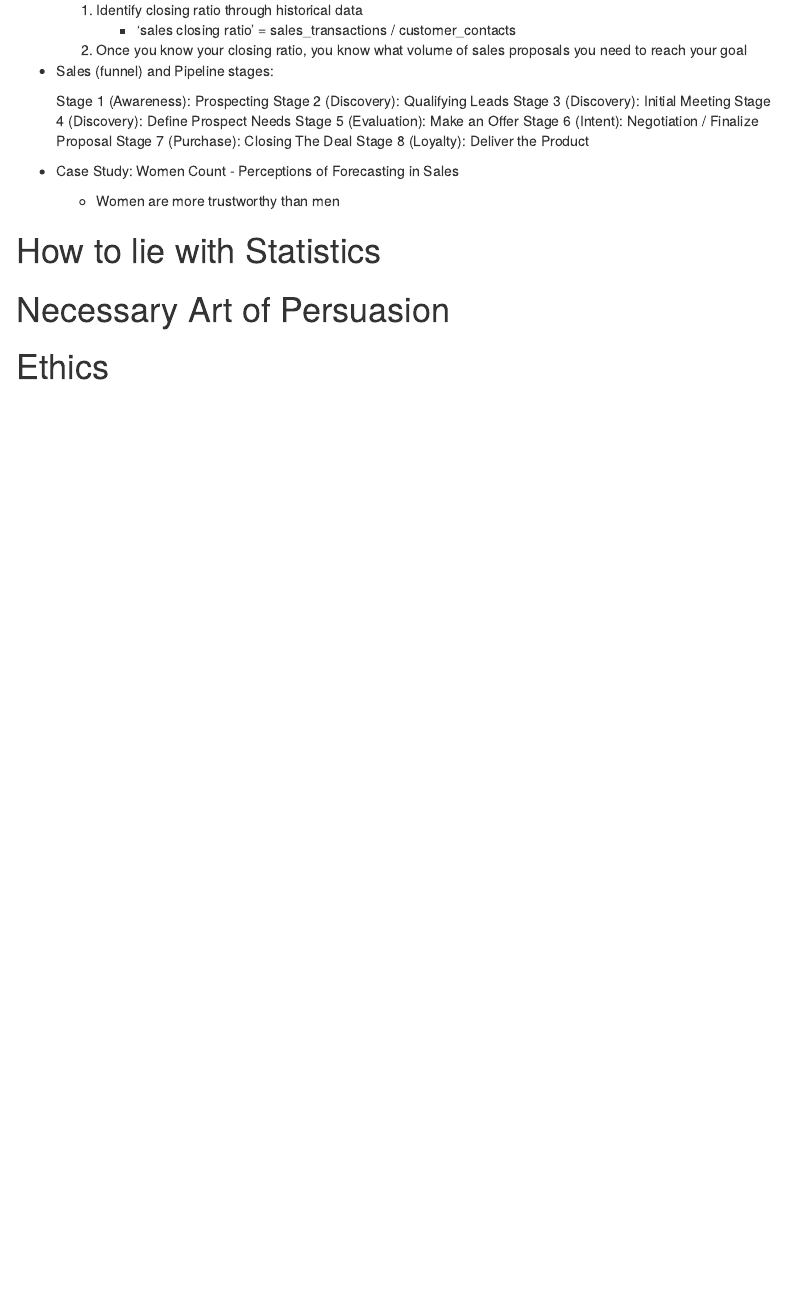
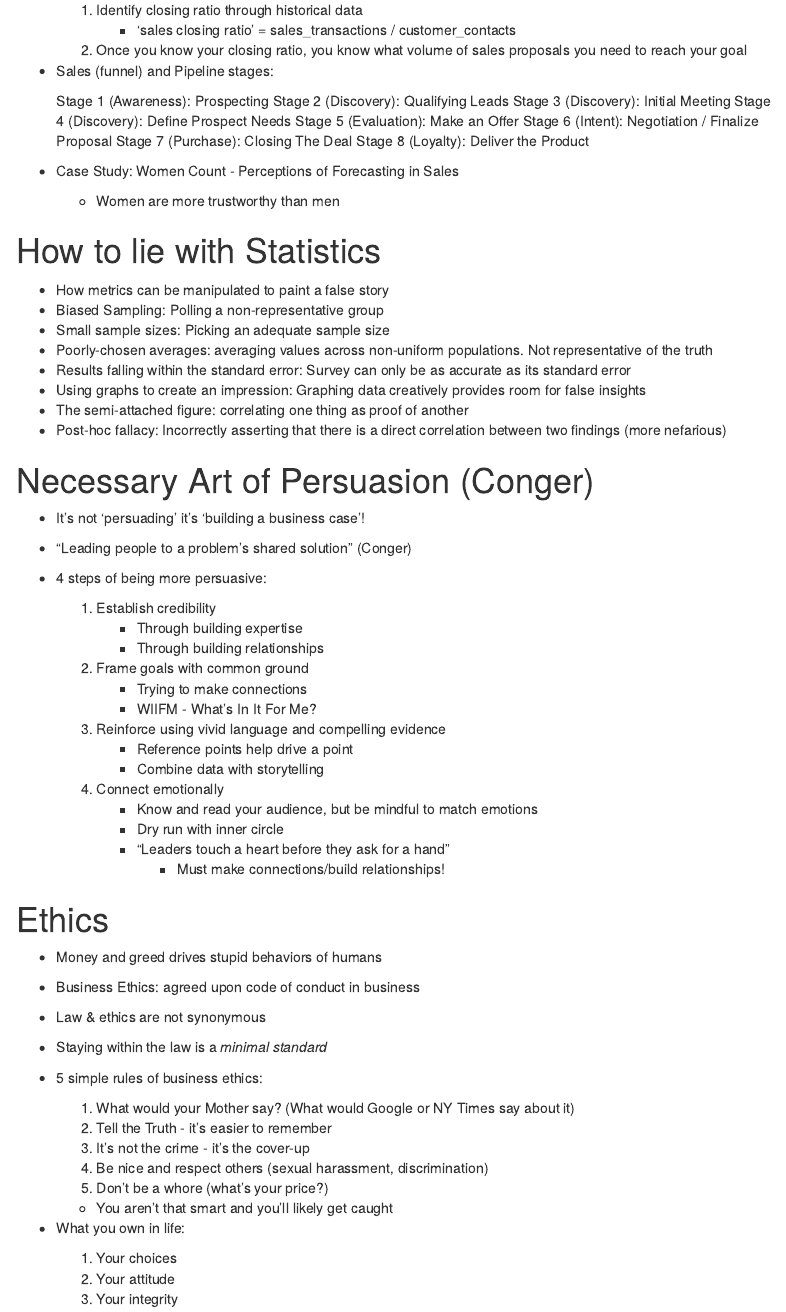
Before and after one commit to andrewn488/5910-week-03, an R Markdown document (week-03-notes.Rmd): the page in a window 1100 px wide, from 1330 px down. Rendered offline with R 4.5, knitr and Pandoc, with nearby package versions; menus at the side of the page are left out.

Commit message:
Add notes for all lecture videos for Week 3 materials. Moving to articles now.

```diff
--- a/week-03-notes.Rmd
+++ b/week-03-notes.Rmd
@@ -104,10 +104,54 @@ knitr::opts_chunk$set(echo = TRUE)
 
 # How to lie with Statistics
 
++ How metrics can be manipulated to paint a false story
++ Biased Sampling: Polling a non-representative group
++ Small sample sizes: Picking an adequate sample size
++ Poorly-chosen averages: averaging values across non-uniform populations. Not representative of the truth
++ Results falling within the standard error: Survey can only be as accurate as its standard error
++ Using graphs to create an impression: Graphing data creatively provides room for false insights
++ The semi-attached figure: correlating one thing as proof of another
++ Post-hoc fallacy: Incorrectly asserting that there is a direct correlation between two findings (more nefarious)
 
 
-# Necessary Art of Persuasion
+# Necessary Art of Persuasion (Conger)
 
++ It's not 'persuading' it's 'building a business case'!
++ "Leading people to a problem's shared solution" (Conger)
++ 4 steps of being more persuasive:
 
+    1. Establish credibility
+        + Through building expertise
+        + Through building relationships
+    2. Frame goals with common ground
+        + Trying to make connections
+        + WIIFM - What's In It For Me?
+    3. Reinforce using vivid language and compelling evidence
+        + Reference points help drive a point
+        + Combine data with storytelling
+    4. Connect emotionally
+        + Know and read your audience, but be mindful to match emotions
+        + Dry run with inner circle
+        + "Leaders touch a heart before they ask for a hand"
+            + Must make connections/build relationships!
 
 # Ethics
+
++ Money and greed drives stupid behaviors of humans
++ Business Ethics: agreed upon code of conduct in business
++ Law & ethics are not synonymous
++ Staying within the law is a *minimal standard*
++ 5 simple rules of business ethics:
+
+    1. What would your Mother say? (What would Google or NY Times say about it)
+    2. Tell the Truth - it's easier to remember
+    3. It's not the crime - it's the cover-up
+    4. Be nice and respect others (sexual harassment, discrimination)
+    5. Don't be a whore (what's your price?)
+    + You aren't that smart and you'll likely get caught
+
++ What you own in life:
+
+    1. Your choices
+    2. Your attitude
+    3. Your integrity
```
